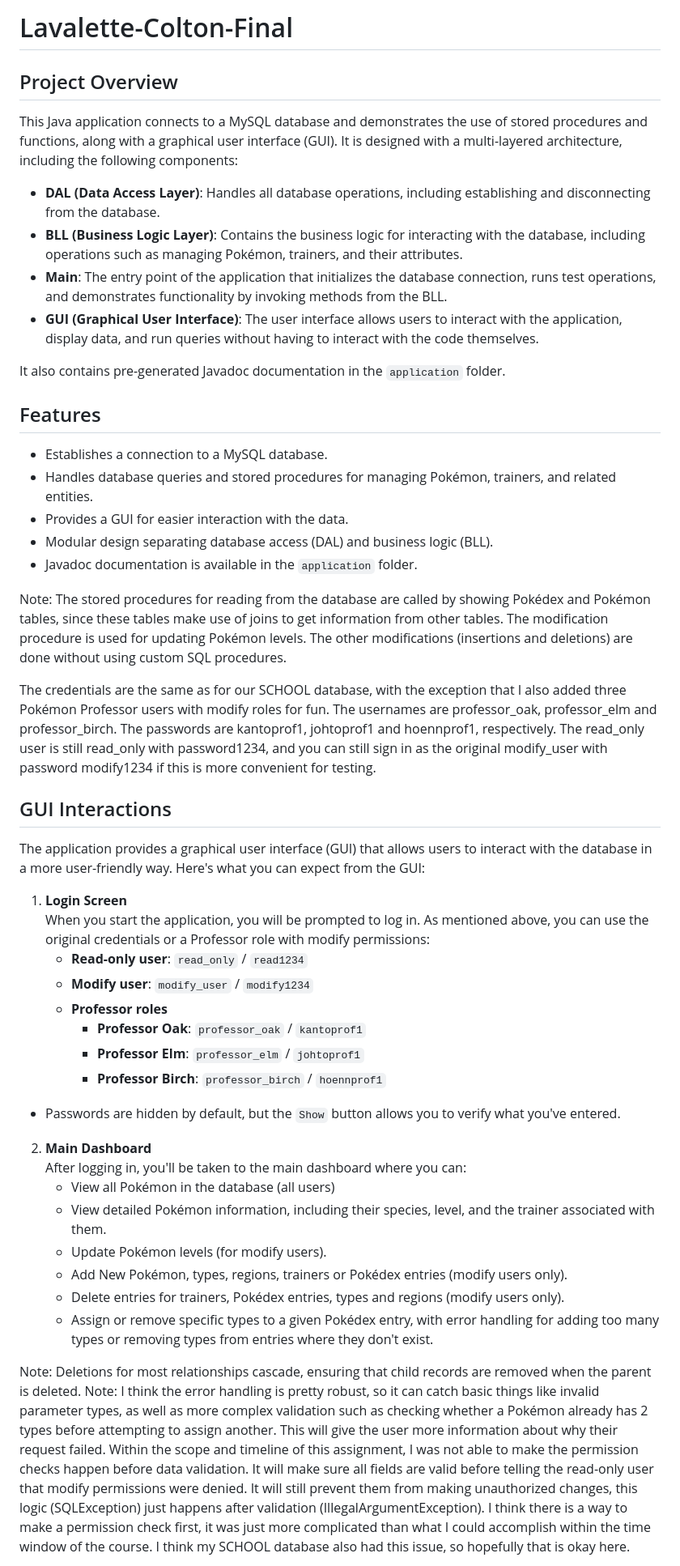
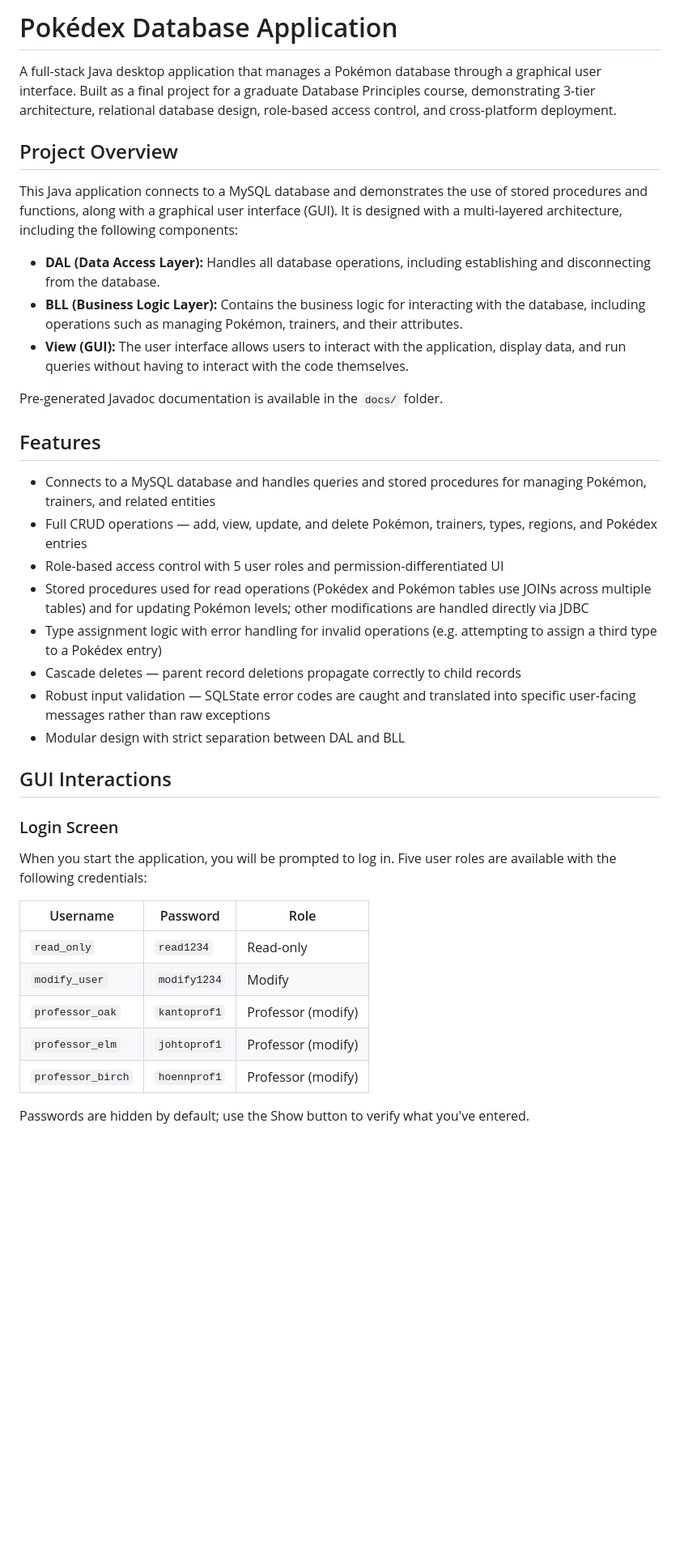
Before and after one commit to Colton-Lavalette/pokedex-database-app, a Markdown page: README.md, the part around one of its changes. Shown at 81% size. GitHub-like rendering; blank space fills up the shorter version.

Commit message:
Update README.md
Convert credentials to table format, reframe known limitations as architectural notes, remove course-specific references, and standardize markdown formatting throughout.

```diff
--- a/README.md
+++ b/README.md
@@ -1,52 +1,41 @@
-# Lavalette-Colton-Final
+# Pokédex Database Application
+
+A full-stack Java desktop application that manages a Pokémon database through a graphical user interface. Built as a final project for a graduate Database Principles course, demonstrating 3-tier architecture, relational database design, role-based access control, and cross-platform deployment.
 
 ## Project Overview
 
 This Java application connects to a MySQL database and demonstrates the use of stored procedures and functions, along with a graphical user interface (GUI). It is designed with a multi-layered architecture, including the following components:
 
-- **DAL (Data Access Layer)**: Handles all database operations, including establishing and disconnecting from the database.
-- **BLL (Business Logic Layer)**: Contains the business logic for interacting with the database, including operations such as managing Pokémon, trainers, and their attributes.
-- **Main**: The entry point of the application that initializes the database connection, runs test operations, and demonstrates functionality by invoking methods from the BLL.
-- **GUI (Graphical User Interface)**: The user interface allows users to interact with the application, display data, and run queries without having to interact with the code themselves.
+- **DAL (Data Access Layer):** Handles all database operations, including establishing and disconnecting from the database.
+- **BLL (Business Logic Layer):** Contains the business logic for interacting with the database, including operations such as managing Pokémon, trainers, and their attributes.
+- **View (GUI):** The user interface allows users to interact with the application, display data, and run queries without having to interact with the code themselves.
 
-It also contains pre-generated Javadoc documentation in the `application` folder.
+Pre-generated Javadoc documentation is available in the `docs/` folder.
 
 ## Features
 
-- Establishes a connection to a MySQL database.
-- Handles database queries and stored procedures for managing Pokémon, trainers, and related entities.
-- Provides a GUI for easier interaction with the data.
-- Modular design separating database access (DAL) and business logic (BLL).
-- Javadoc documentation is available in the `application` folder.
-
-Note: The stored procedures for reading from the database are called by showing Pokédex and Pokémon tables, since these tables make use of joins to get information from other tables. The modification procedure is used for updating Pokémon levels. The other modifications (insertions and deletions) are done without using custom SQL procedures.
-
-The credentials are the same as for our SCHOOL database, with the exception that I also added three Pokémon Professor users with modify roles for fun. The usernames are professor_oak, professor_elm and professor_birch. The passwords are kantoprof1, johtoprof1 and hoennprof1, respectively. The read_only user is still read_only with password1234, and you can still sign in as the original modify_user with password modify1234 if this is more convenient for testing.
-
+- Connects to a MySQL database and handles queries and stored procedures for managing Pokémon, trainers, and related entities
+- Full CRUD operations — add, view, update, and delete Pokémon, trainers, types, regions, and Pokédex entries
+- Role-based access control with 5 user roles and permission-differentiated UI
+- Stored procedures used for read operations (Pokédex and Pokémon tables use JOINs across multiple tables) and for updating Pokémon levels; other modifications are handled directly via JDBC
+- Type assignment logic with error handling for invalid operations (e.g. attempting to assign a third type to a Pokédex entry)
+- Cascade deletes — parent record deletions propagate correctly to child records
+- Robust input validation — SQLState error codes are caught and translated into specific user-facing messages rather than raw exceptions
+- Modular design with strict separation between DAL and BLL
 
 ## GUI Interactions
 
-The application provides a graphical user interface (GUI) that allows users to interact with the database in a more user-friendly way. Here's what you can expect from the GUI:
+### Login Screen
 
-1. **Login Screen**
-   When you start the application, you will be prompted to log in. As mentioned above, you can use the original credentials or a Professor role with modify permissions:
-   - **Read-only user**: `read_only` / `read1234`
-   - **Modify user**: `modify_user` / `modify1234`
-   - **Professor roles**
-     - **Professor Oak**: `professor_oak` / `kantoprof1`
-     - **Professor Elm**: `professor_elm` / `johtoprof1`
-     - **Professor Birch**: `professor_birch` / `hoennprof1`
-  - Passwords are hidden by default, but the `Show` button allows you to verify what you've entered.
+When you start the application, you will be prompted to log in. Five user roles are available with the following credentials:
 
-2. **Main Dashboard**
-   After logging in, you'll be taken to the main dashboard where you can:
-   - View all Pokémon in the database (all users)
-   - View detailed Pokémon information, including their species, level, and the trainer associated with them.
-   - Update Pokémon levels (for modify users).
-   - Add New Pokémon, types, regions, trainers or Pokédex entries (modify users only).
-   - Delete entries for trainers, Pokédex entries, types and regions (modify users only).
-   - Assign or remove specific types to a given Pokédex entry, with error handling for adding too many types or removing types from entries where they don't exist.
+| Username | Password | Role |
+|----------|----------|------|
+| `read_only` | `read1234` | Read-only |
+| `modify_user` | `modify1234` | Modify |
+| `professor_oak` | `kantoprof1` | Professor (modify) |
+| `professor_elm` | `johtoprof1` | Professor (modify) |
+| `professor_birch` | `hoennprof1` | Professor (modify) |
 
-Note: Deletions for most relationships cascade, ensuring that child records are removed when the parent is deleted.
-Note: I think the error handling is pretty robust, so it can catch basic things like invalid parameter types, as well as more complex validation such as checking whether a Pokémon already has 2 types before attempting to assign another. This will give the user more information about why their request failed. Within the scope and timeline of this assignment, I was not able to make the permission checks happen before data validation. It will make sure all fields are valid before telling the read-only user that modify permissions were denied. It will still prevent them from making unauthorized changes, this logic (SQLException) just happens after validation (IllegalArgumentException). I think there is a way to make a permission check first, it was just more complicated than what I could accomplish within the time window of the course. I think my SCHOOL database also had this issue, so hopefully that is okay here.
+Passwords are hidden by default; use the Show button to verify what you've entered.
 
```
Also changed, not shown: other parts of README.md (+39 -39 lines).
